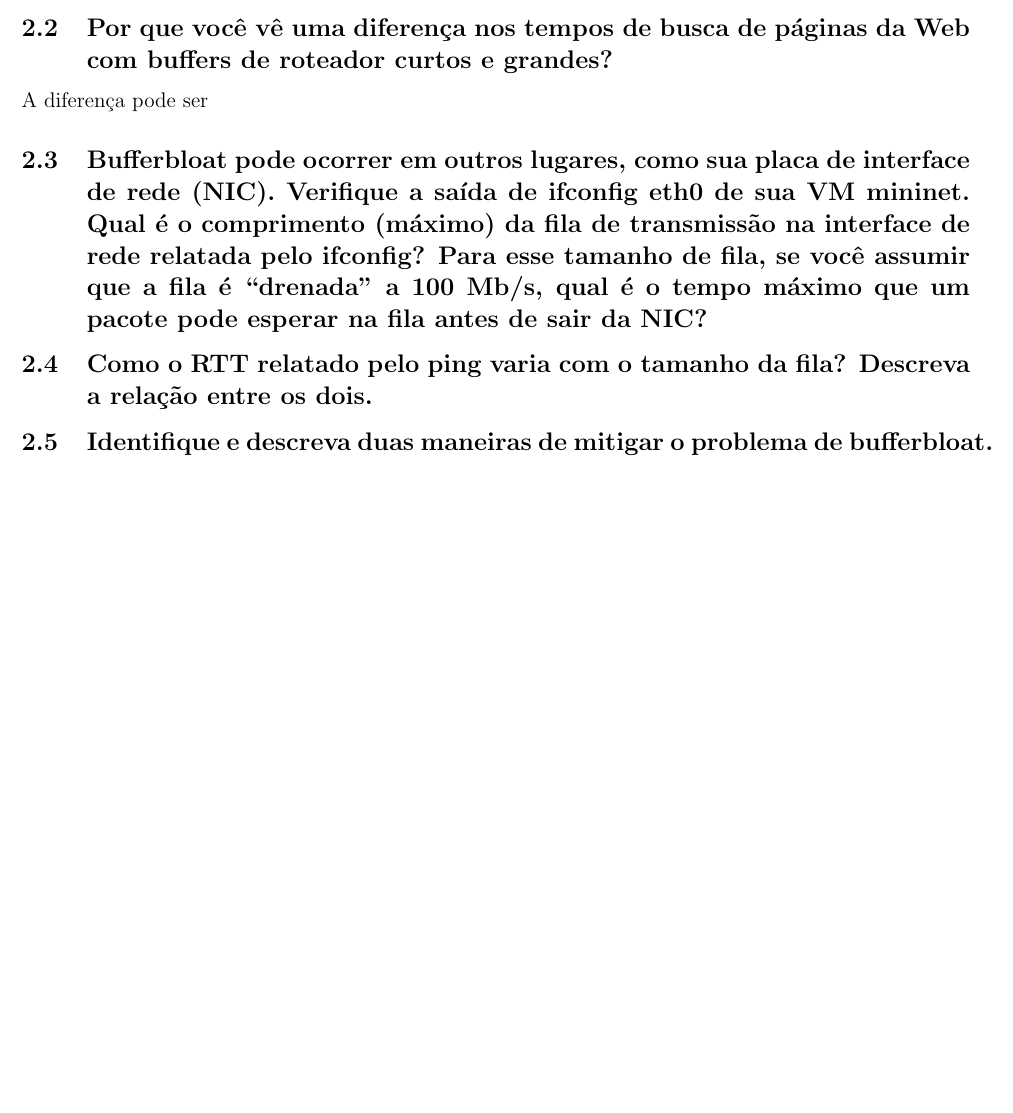
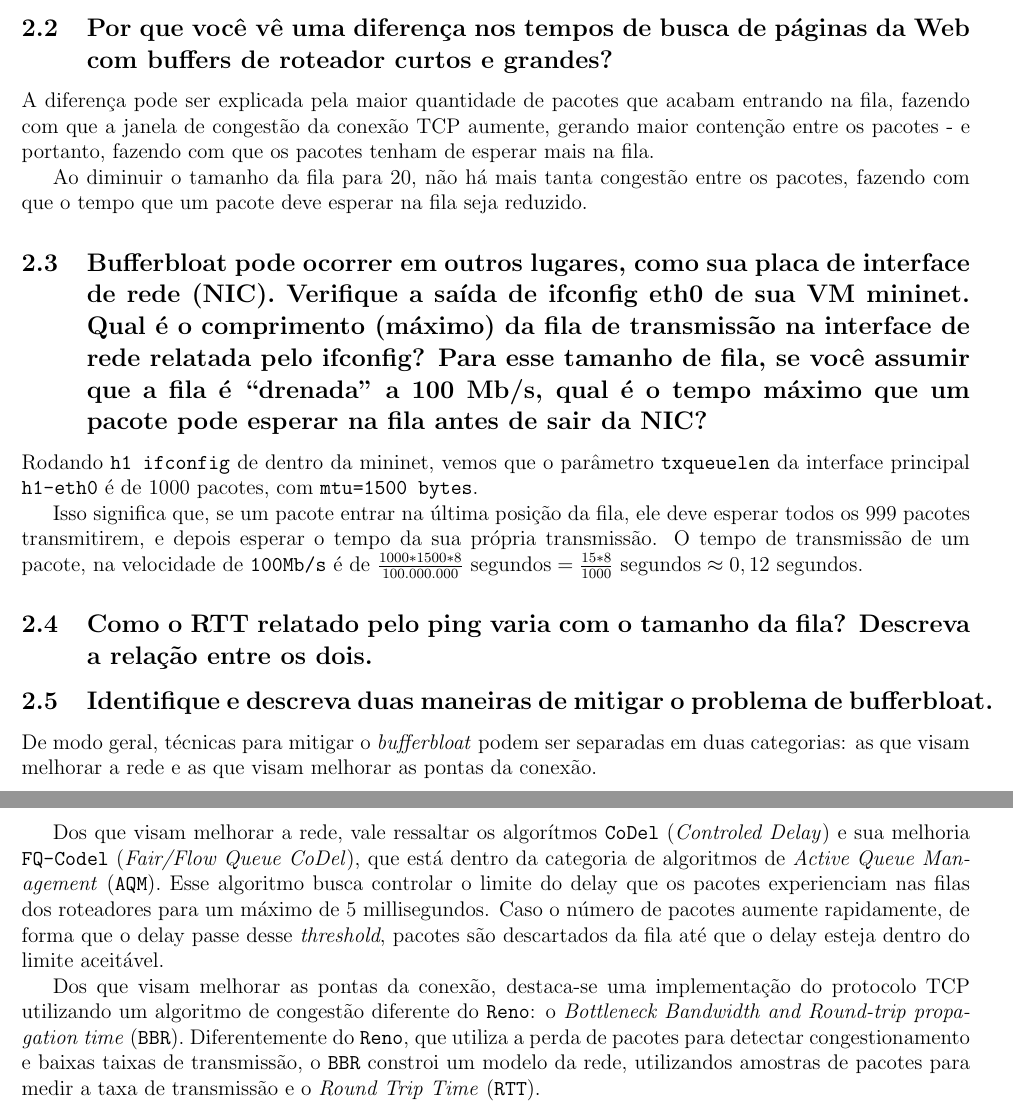
Before and after one commit to o-santi/redes, a LaTeX document (relatorio.tex): part of page 2 of 2 before the commit and two parts of pages 2 and 3 of 3 after it, the two joined at a grey line, cut so that both start at the same text, the shorter picture padded with empty space. Compiled offline with pdfLaTeX.

Commit message:
faltas só a 2.4 agr

```diff
--- a/relatorio.tex
+++ b/relatorio.tex
@@ -4,6 +4,7 @@
 \usepackage[scale=0.9]{geometry}
 \usepackage{xcolor}
 \usepackage{graphicx}
+\usepackage{amsmath}
 
 \title{Teleprocessamento e Redes - Relatório do trabalho final}
 \author{
@@ -60,15 +61,27 @@ Já no caso \code{q=100}, o tempo médio é de 9,96 segundos, com um desvio padr
 
 \subsection{Por que você vê uma diferença nos tempos de busca de páginas da Web com buffers de roteador curtos e grandes?}
 
-A diferença pode ser
+A diferença pode ser explicada pela maior quantidade de pacotes que acabam entrando na fila, fazendo com que a janela de congestão da conexão TCP aumente, gerando maior contenção entre os pacotes - e portanto, fazendo com que os pacotes tenham de esperar mais na fila.
+
+Ao diminuir o tamanho da fila para 20, não há mais tanta congestão entre os pacotes, fazendo com que o tempo que um pacote deve esperar na fila seja reduzido.
 
 \subsection{Bufferbloat pode ocorrer em outros lugares, como sua placa de interface de rede (NIC). Verifique a saída de ifconfig eth0 de sua VM mininet. Qual é o comprimento (máximo) da fila de transmissão na interface de rede relatada pelo ifconfig? Para esse tamanho de fila, se você assumir que a fila é “drenada” a 100 Mb/s, qual é o tempo máximo que um pacote pode esperar na fila antes de sair da NIC?
 }
+
+Rodando \code{h1 ifconfig} de dentro da mininet, vemos que o parâmetro \code{txqueuelen} da interface principal \code{h1-eth0} é de 1000 pacotes, com \code{mtu=1500 bytes}.
+
+Isso significa que, se um pacote entrar na última posição da fila, ele deve esperar todos os 999 pacotes transmitirem, e depois esperar o tempo da sua própria transmissão. O tempo de transmissão de um pacote, na velocidade de \code{100Mb/s} é de $\frac{1000 * 1500 * 8}{100.000.000} \text{ segundos} = \frac{15 * 8}{1000} \text{ segundos} \approx 0,12 \text{ segundos} $.
 
 \subsection{Como o RTT relatado pelo ping varia com o tamanho da fila? Descreva a relação entre os dois.}
 
 \subsection{Identifique e descreva duas maneiras de mitigar o problema de bufferbloat.}
 
+De modo geral, técnicas para mitigar o \textit{bufferbloat} podem ser separadas em duas categorias: as que visam melhorar a rede e as que visam melhorar as pontas da conexão.
+
+Dos que visam melhorar a rede, vale ressaltar os algorítmos \code{CoDel} (\textit{Controled Delay}) e sua melhoria \code{FQ-Codel} (\textit{Fair/Flow Queue CoDel}), que está dentro da categoria de algoritmos de \textit{Active Queue Management} (\code{AQM}). Esse algoritmo busca controlar o limite do delay que os pacotes experienciam nas filas dos roteadores para um máximo de 5 millisegundos. Caso o número de pacotes aumente rapidamente, de forma que o delay passe desse \textit{threshold}, pacotes são descartados da fila até que o delay esteja dentro do limite aceitável.
+
+Dos que visam melhorar as pontas da conexão, destaca-se uma implementação do protocolo TCP utilizando um algoritmo de congestão diferente do \code{Reno}: o \textit{Bottleneck Bandwidth and Round-trip propagation time} (\code{BBR}). Diferentemente do \code{Reno}, que utiliza a perda de pacotes para detectar congestionamento e baixas taixas de transmissão, o \code{BBR} constroi um modelo da rede, utilizandos amostras de pacotes para medir a taxa de transmissão e o \textit{Round Trip Time} (\code{RTT}).
+
 %% \section{Parte 3}
 
 
```
Also changed, not shown: relatorio.pdf.
